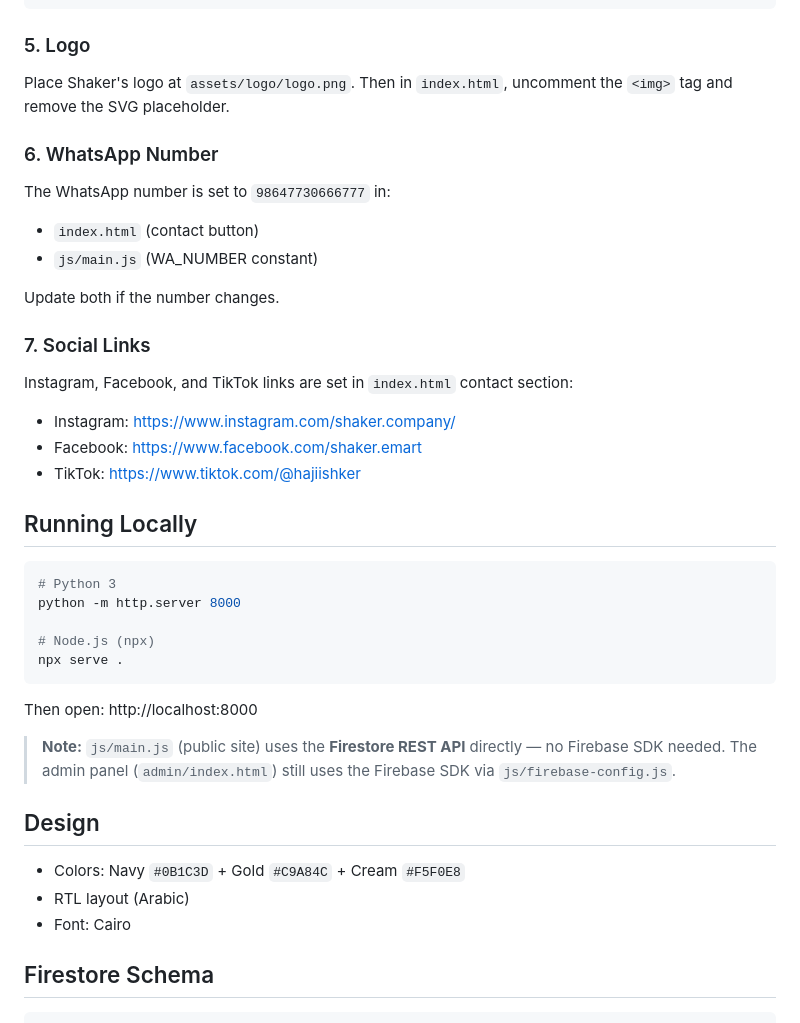
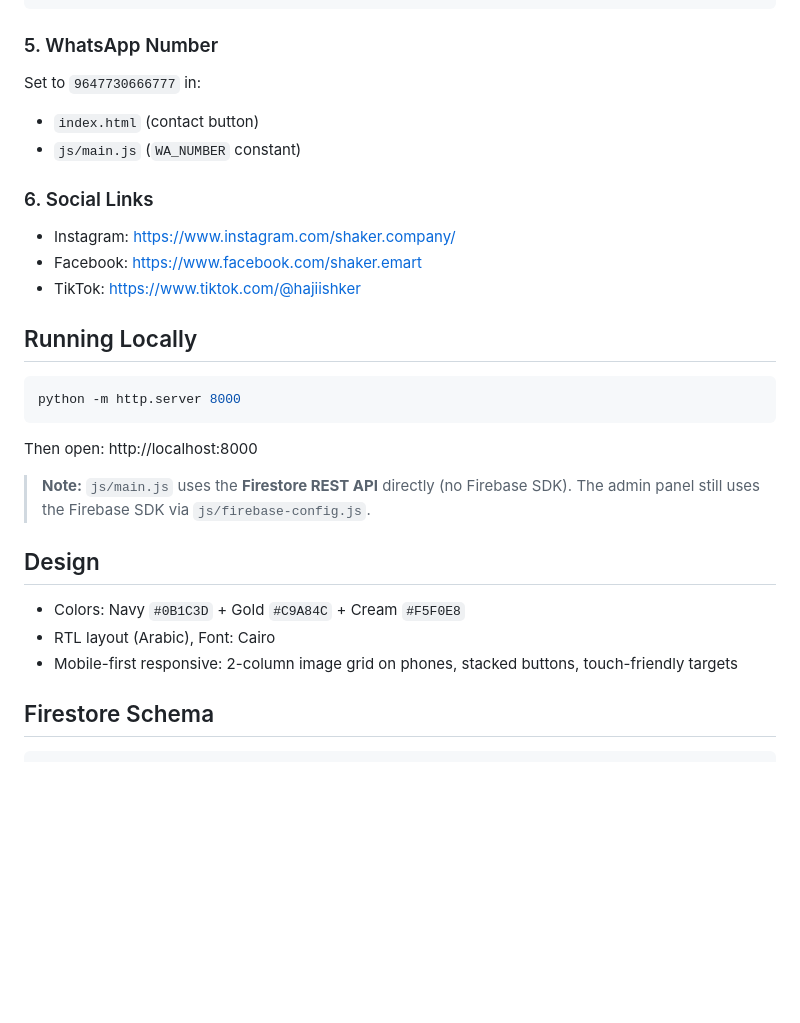
Before and after one commit to Ninwaya98/Shaker-s-Company, a Markdown page: CLAUDE.md, the part around one of its changes. GitHub-like rendering; blank space fills up the shorter version.

````diff
--- a/CLAUDE.md
+++ b/CLAUDE.md
@@ -64,40 +96,29 @@ service firebase.storage {
 }
 ```
 
-### 5. Logo
-Place Shaker's logo at `assets/logo/logo.png`.
-Then in `index.html`, uncomment the `<img>` tag and remove the SVG placeholder.
+### 5. WhatsApp Number
+Set to `9647730666777` in:
+- `index.html` (contact button)
+- `js/main.js` (`WA_NUMBER` constant)
 
-### 6. WhatsApp Number
-The WhatsApp number is set to `98647730666777` in:
-- `index.html` (contact button)
-- `js/main.js` (WA_NUMBER constant)
-
-Update both if the number changes.
-
-### 7. Social Links
-Instagram, Facebook, and TikTok links are set in `index.html` contact section:
+### 6. Social Links
 - Instagram: https://www.instagram.com/shaker.company/
 - Facebook: https://www.facebook.com/shaker.emart
 - TikTok: https://www.tiktok.com/@hajiishker
 
 ## Running Locally
 ```bash
-# Python 3
 python -m http.server 8000
-
-# Node.js (npx)
-npx serve .
 ```
 Then open: http://localhost:8000
 
-> **Note:** `js/main.js` (public site) uses the **Firestore REST API** directly — no Firebase SDK needed.
-> The admin panel (`admin/index.html`) still uses the Firebase SDK via `js/firebase-config.js`.
+> **Note:** `js/main.js` uses the **Firestore REST API** directly (no Firebase SDK).
+> The admin panel still uses the Firebase SDK via `js/firebase-config.js`.
 
 ## Design
 - Colors: Navy `#0B1C3D` + Gold `#C9A84C` + Cream `#F5F0E8`
-- RTL layout (Arabic)
-- Font: Cairo
+- RTL layout (Arabic), Font: Cairo
+- Mobile-first responsive: 2-column image grid on phones, stacked buttons, touch-friendly targets
 
 ## Firestore Schema
 ```
````
Also changed, not shown: other parts of CLAUDE.md (+38 -6 lines).
